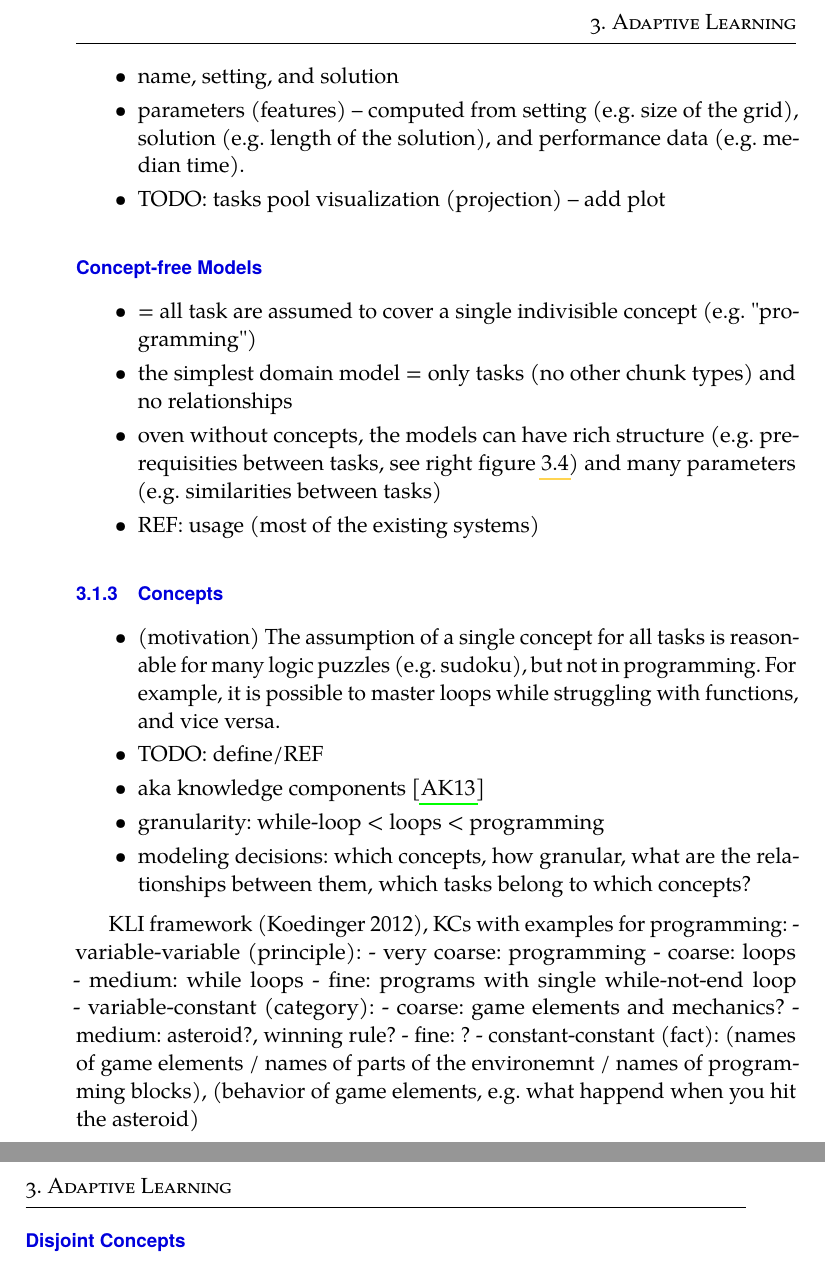
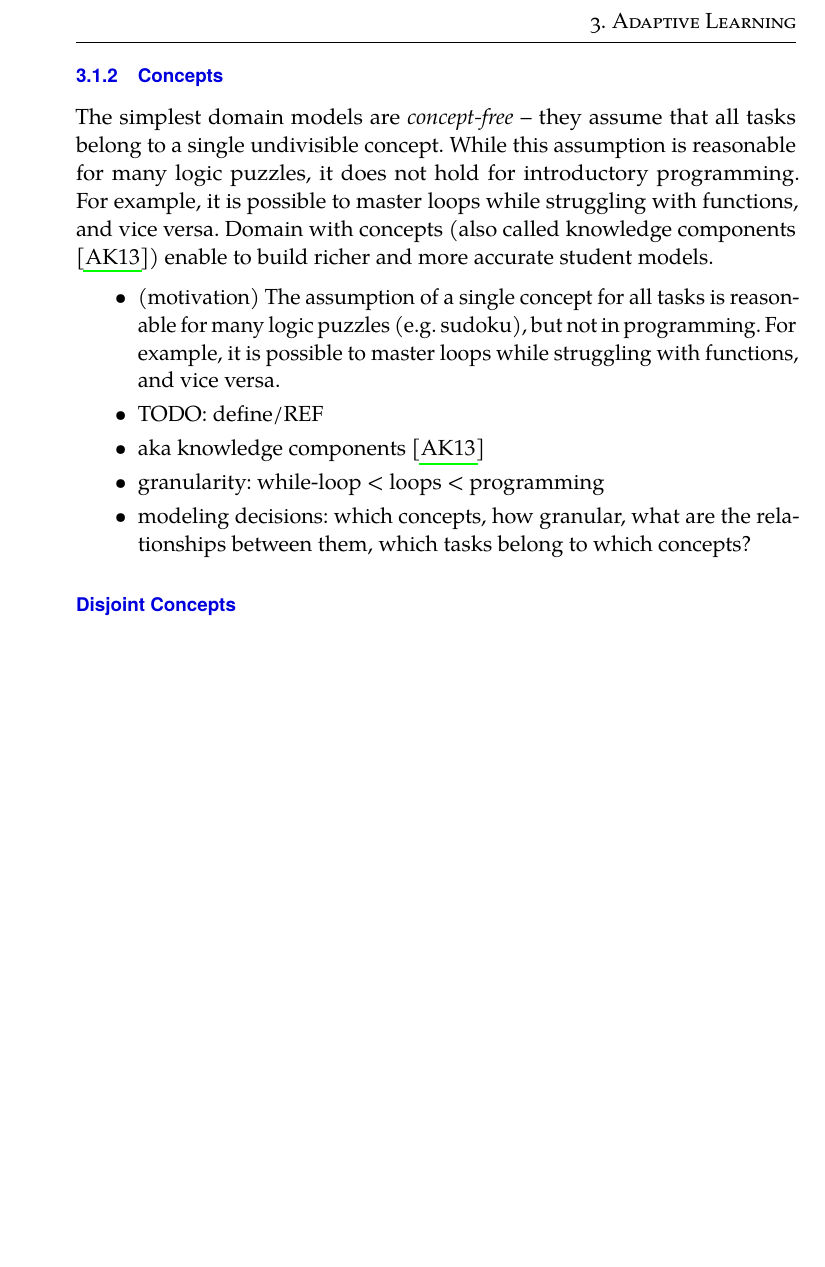
Before and after one commit to effa/flocs-thesis, a LaTeX thesis (thesis.tex, which reads 03-adaptive-learning.tex): two parts of pages 27 and 28 of 113 before the commit and part of page 27 of 113 after it, the two joined at a grey line, cut so that both start at the same text, the shorter picture padded with empty space. Compiled offline with pdfLaTeX.

Commit message:
Add intro to concepts

```diff
--- a/03-adaptive-learning.tex
+++ b/03-adaptive-learning.tex
@@ -289,24 +285,38 @@ such as projection of all tasks to a plane. % TODO:REF:example
-\item name, setting, and solution
-\item parameters (features) --
-  computed from setting (e.g. size of the grid),
-  solution (e.g. length of the solution),
-  and performance data (e.g. median time).
-\item TODO: tasks pool visualization (projection) -- add plot
-\end{itemize}
-
-\subsubsection{\textbf{Concept-free Models}}
-\begin{itemize}
-\item = all task are assumed to cover a single indivisible concept (e.g. "programming")
-\item the simplest domain model = only tasks (no other chunk types) and no relationships
-\item oven without concepts, the models can have
-  rich structure (e.g. prerequisities between tasks,
-    see right figure \ref{fig:chunks-prerequisites})
-  and many parameters (e.g. similarities between tasks)
-\item REF: usage (most of the existing systems)
-\end{itemize}
+%\subsection{Tasks}
+%
+%\begin{itemize}
+%\item aka problems, items
+%\item name, setting, and solution
+%\item parameters (features) --
+%  computed from setting (e.g. size of the grid),
+%  solution (e.g. length of the solution),
+%  and performance data (e.g. median time).
+%\item TODO: tasks pool visualization (projection) -- add plot
+%\end{itemize}
+%
+%\subsubsection{\textbf{Concept-free Models}}
+%\begin{itemize}
+%\item = all task are assumed to cover a single indivisible concept (e.g. "programming")
+%\item the simplest domain model = only tasks (no other chunk types) and no relationships
+%\item oven without concepts, the models can have
+%  rich structure (e.g. prerequisities between tasks,
+%    see right figure \ref{fig:chunks-prerequisites})
+%  and many parameters (e.g. similarities between tasks)
+%\item REF: usage (most of the existing systems)
+%\end{itemize}
 
 
 \subsection{Concepts}
+
+The simplest domain models are \emph{concept-free} -- they assume that all
+tasks belong to a single undivisible concept. While this assumption is
+reasonable for many logic puzzles, it does not hold for introductory programming.
+For example, it is possible to master loops while struggling with functions,
+and vice versa.
+Domain with concepts (also called knowledge components \cite{knowledge-components})
+enable to build richer and more accurate student models.
+% they describe relationships between tasks, which can help student models to
+% better estimate performance on future tasks.
 
 \begin{itemize}
 \item (motivation) The assumption of a single concept for all tasks is
@@ -320,19 +330,19 @@ such as projection of all tasks to a plane. % TODO:REF:example
   relationships between them, which tasks belong to which concepts?
 \end{itemize}
 
-KLI framework (Koedinger 2012), KCs with examples for programming:
-- variable-variable (principle):
-  - very coarse: programming
-  - coarse: loops
-  - medium: while loops
-  - fine: programs with single while-not-end loop
-- variable-constant (category):
-  - coarse: game elements and mechanics?
-  - medium: asteroid?, winning rule?
-  - fine: ?
-- constant-constant (fact):
-  (names of game elements / names of parts of the environemnt / names of programming blocks),
-  (behavior of game elements, e.g. what happend when you hit the asteroid)
+%KLI framework \cite{kli-framework}, KCs with examples for programming:
+%- variable-variable (principle):
+%  - very coarse: programming
+%  - coarse: loops
+%  - medium: while loops
+%  - fine: programs with a single while-not-end loop
+%- variable-constant (category):
+%  - coarse: game elements and mechanics?
+%  - medium: asteroid?, winning rule?
+%  - fine: ?
+%- constant-constant (fact):
+%  (names of game elements / names of parts of the environemnt / names of programming blocks),
+%  (behavior of game elements, e.g. what happend when you hit the asteroid)
 
 \subsubsection{\textbf{Disjoint Concepts}}
 \begin{itemize}
```
Also changed, not shown: thesis.bib (+11 -0 lines), 03-adaptive-learning.tex (48 more changed lines).
